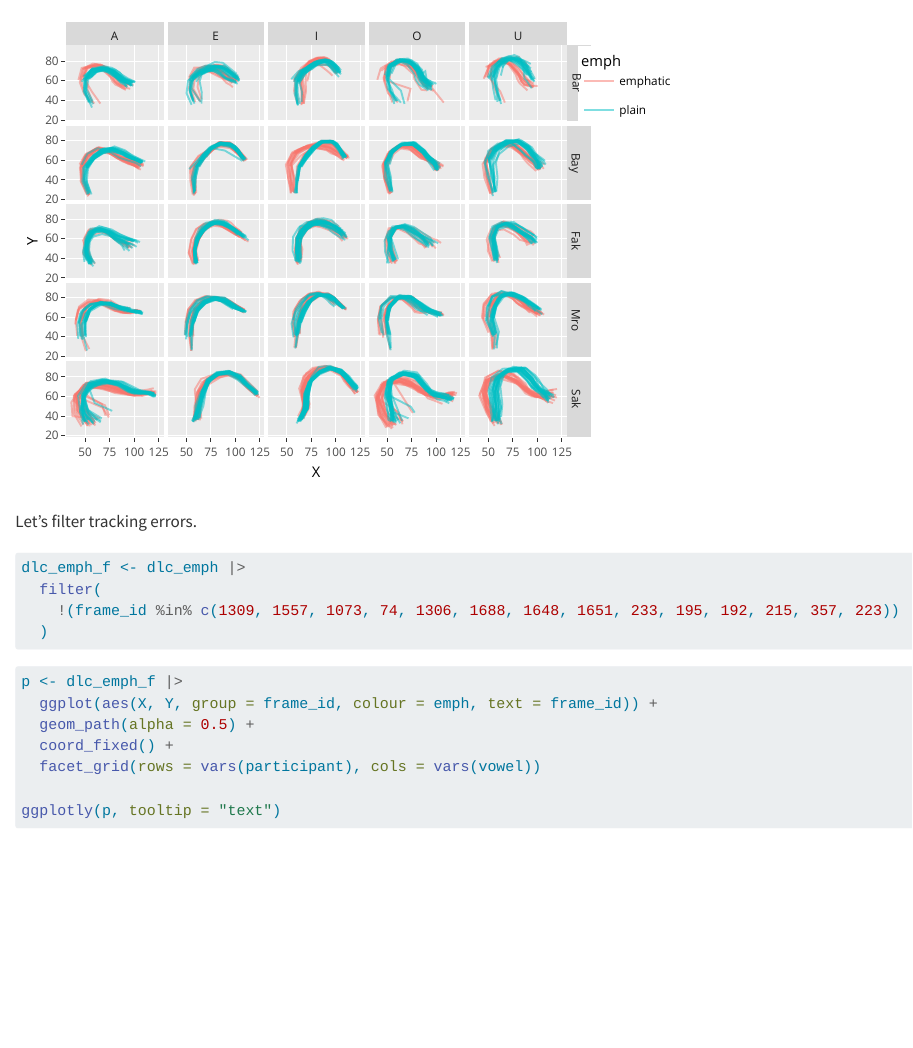
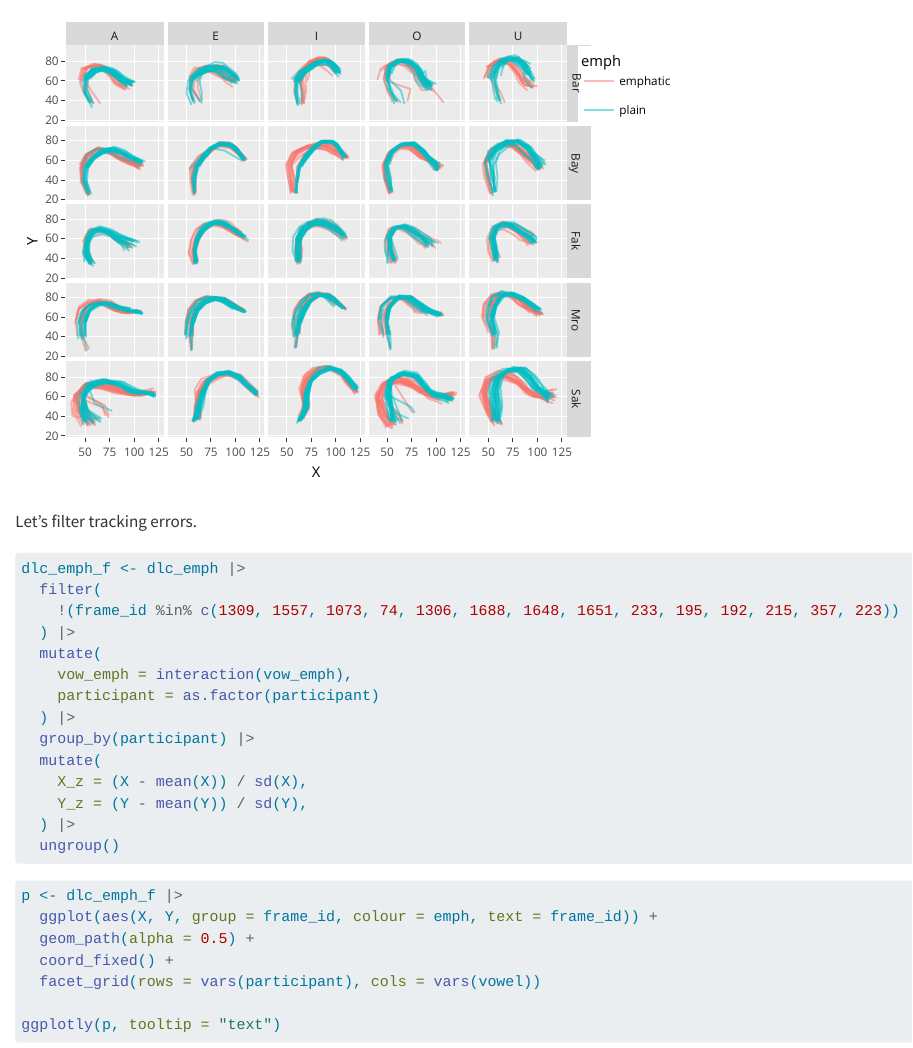
Before and after one commit to stefanocoretta/mv_uti, a Quarto document (notebooks/01_prepare_data.qmd): the page in a window 1100 px wide, from 3420 px down before the commit and from 3440 px down after it, so that both start at the same text. Rendered offline with R 4.5, knitr and Pandoc in place of Quarto, with nearby package versions; some code elsewhere in the file could not run offline.

Commit message:
update data

````diff
--- a/notebooks/01_prepare_data.qmd
+++ b/notebooks/01_prepare_data.qmd
@@ -60,6 +60,7 @@ dlc_voff_f <- dlc_voff |>
   filter(
     X > -100,
     !(frame_id %in% c(110, 266, 289, 325, 398, 410, 415, 422, 801, 1134)),
+    spline == "DLC_Tongue"
   ) |>
   mutate(
     vow_place = interaction(vowel, c2_place),
@@ -147,7 +148,17 @@ Let's filter tracking errors.
 dlc_emph_f <- dlc_emph |>
   filter(
     !(frame_id %in% c(1309, 1557, 1073, 74, 1306, 1688, 1648, 1651, 233, 195, 192, 215, 357, 223))
-  )
+  ) |>
+  mutate(
+    vow_emph = interaction(vow_emph),
+    participant = as.factor(participant)
+  ) |>
+  group_by(participant) |>
+  mutate(
+    X_z = (X - mean(X)) / sd(X),
+    Y_z = (Y - mean(Y)) / sd(Y),
+  ) |>
+  ungroup()
 ```
 
 ```{r}
````
Also changed, not shown: data/coretta2018/dlc_voff_f.rds, data/sakr2025/dlc_emph_f.rds.
